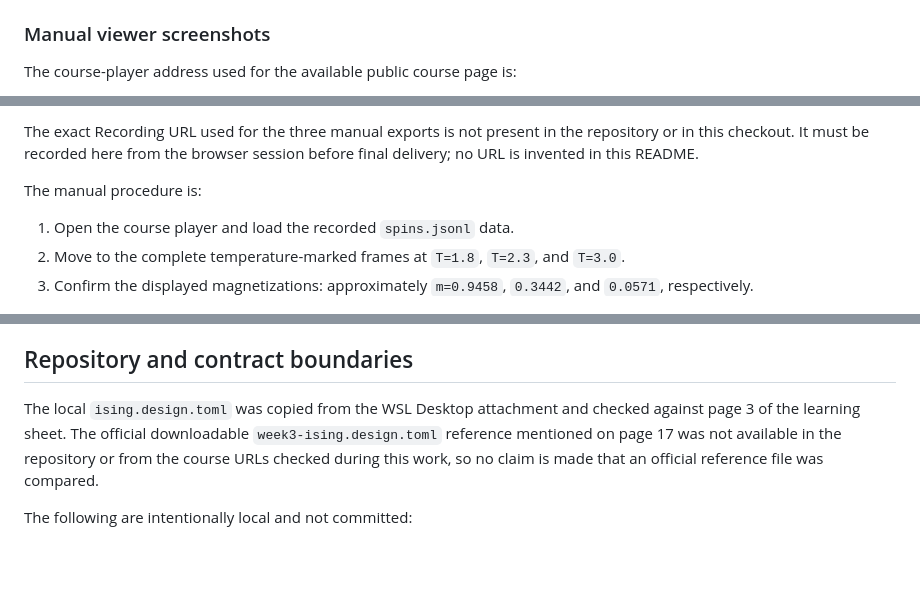
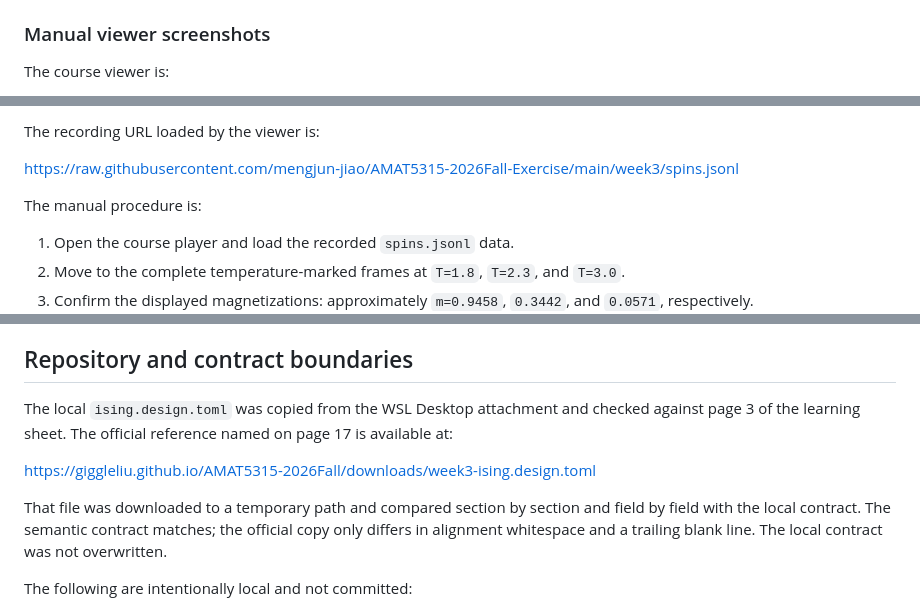
Before and after one commit to mengjun-jiao/AMAT5315-2026Fall-Exercise, a Markdown page: week3/README.md, 3 parts joined by grey strips. Rendered like a GitHub page; blank space fills up the shorter version.

Commit message:
docs: add Week 3 evidence links

```diff
--- a/week3/README.md
+++ b/week3/README.md
@@ -173,5 +173,5 @@ The source code and tests are built with `cargo fmt`, `cargo test`, and
 
 ### Manual viewer screenshots
 
-The course-player address used for the available public course page is:
+The course viewer is:
 
@@ -179,7 +179,7 @@ The course-player address used for the available public course page is:
 
-The exact Recording URL used for the three manual exports is not present in the
-repository or in this checkout. It must be recorded here from the browser
-session before final delivery; no URL is invented in this README.
+The recording URL loaded by the viewer is:
+
+<https://raw.githubusercontent.com/mengjun-jiao/AMAT5315-2026Fall-Exercise/main/week3/spins.jsonl>
 
 The manual procedure is:
 
@@ -253,10 +253,15 @@ claimed here.
 ## Repository and contract boundaries
 
 The local `ising.design.toml` was copied from the WSL Desktop attachment and
-checked against page 3 of the learning sheet. The official downloadable
-`week3-ising.design.toml` reference mentioned on page 17 was not available in
-the repository or from the course URLs checked during this work, so no claim is
-made that an official reference file was compared.
+checked against page 3 of the learning sheet. The official reference named on
+page 17 is available at:
+
+<https://giggleliu.github.io/AMAT5315-2026Fall/downloads/week3-ising.design.toml>
+
+That file was downloaded to a temporary path and compared section by section
+and field by field with the local contract. The semantic contract matches; the
+official copy only differs in alignment whitespace and a trailing blank line.
+The local contract was not overwritten.
 
 The following are intentionally local and not committed:
 
```
Also changed, not shown: other parts of week3/README.md (+1 -1 lines).
